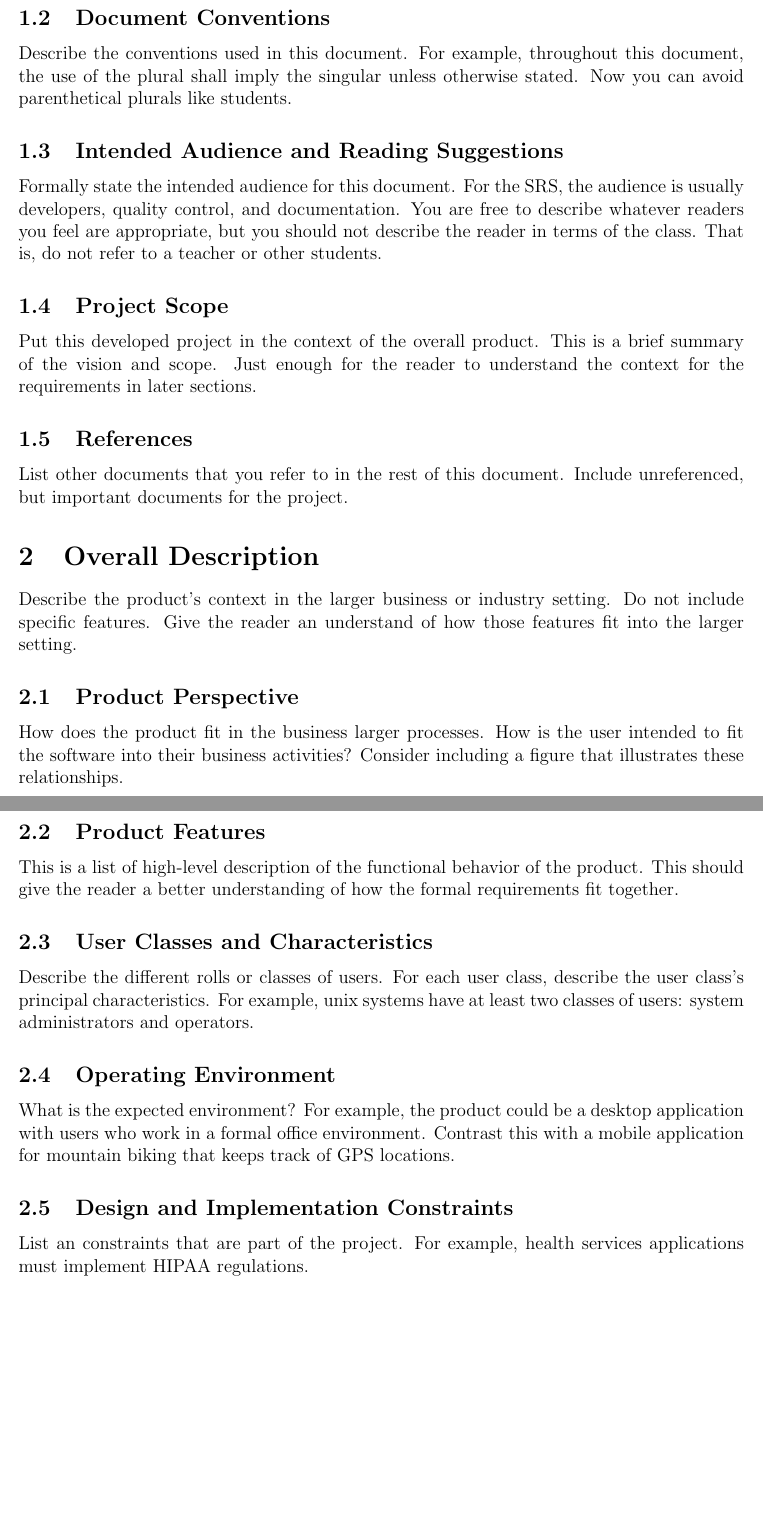
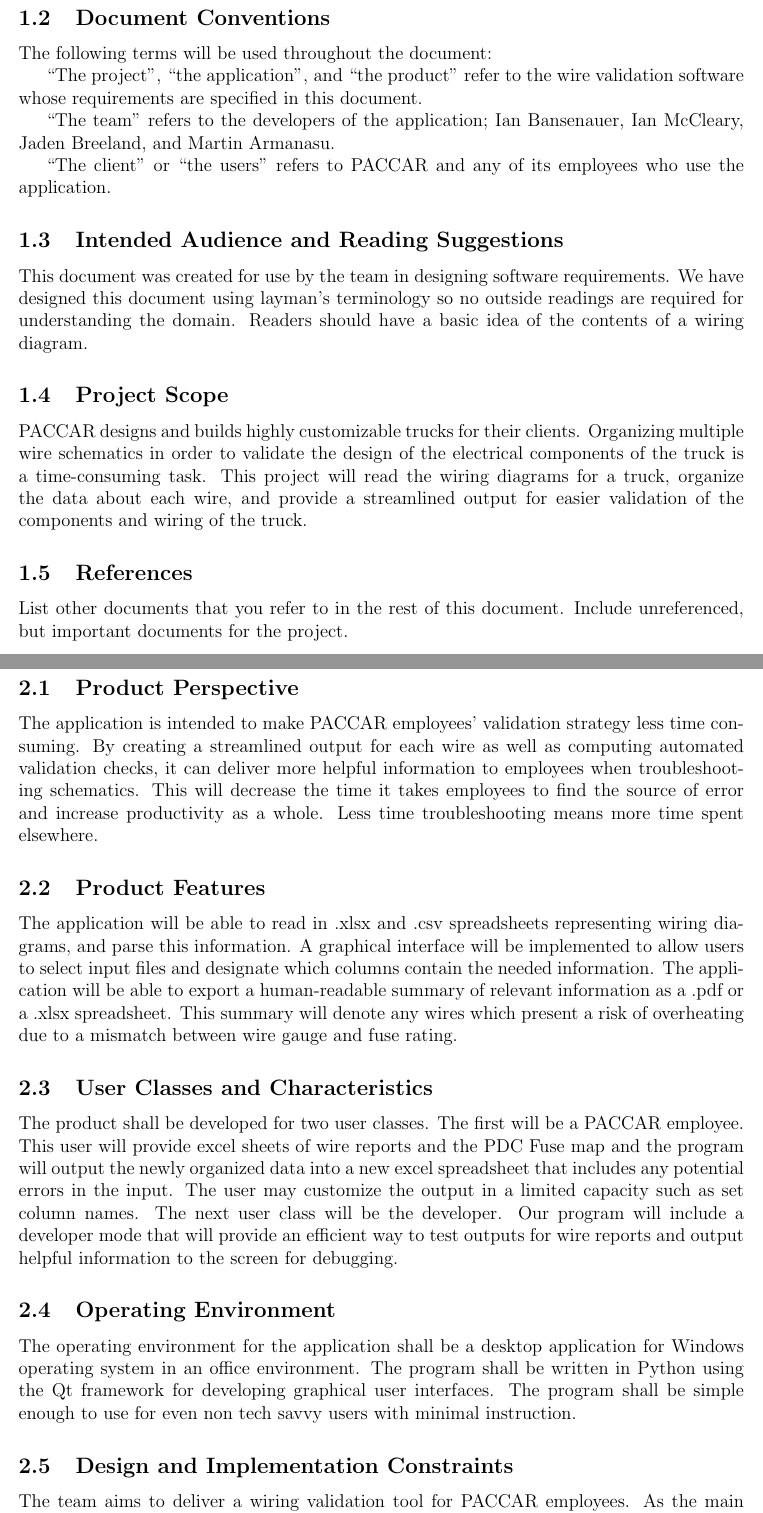
Before and after one commit to IanBans/wire-validation-tool, a LaTeX document (docs/software_requirements/srs.tex, which reads docs/software_requirements/description.tex, docs/software_requirements/introduction.tex): two parts of pages 2 and 3 of 5 before the commit and two parts of pages 2 and 3 of 6 after it, joined at a grey line, cut so that both start at the same text, the shorter picture padded with empty space. Compiled offline with pdfLaTeX.

Commit message:
typeset and edited sections 1-2.5

```diff
--- a/docs/software_requirements/description.tex
+++ b/docs/software_requirements/description.tex
@@ -1,33 +1,22 @@
 \section{Overall Description}
- Describe the product's context in the larger business or industry setting.  Do
- not include specific features.  Give the reader an understand of how those
- features fit into the larger setting.
+
 
 
 \subsection{Product Perspective}
- How does the product fit in the business larger processes.  How is the user
- intended to fit the software into their business activities?   Consider
- including a figure that illustrates these relationships.
+ The application is intended to make PACCAR employees' validation strategy less time consuming. By creating a streamlined output for each wire as well as computing automated validation checks, it can deliver more helpful information to employees when troubleshooting schematics. This will decrease the time it takes employees to find the source of error and increase productivity as a whole. Less time troubleshooting means more time spent elsewhere.
 
 \subsection{Product Features}
- This is a list of high-level description of the functional behavior of the
- product.  This should give the reader a better understanding of how the formal
- requirements fit together.
+ The application will be able to read in .xlsx and .csv spreadsheets representing wiring diagrams, and parse this information. A graphical interface will be implemented to allow users to select input files and designate which columns contain the needed information. The application will be able to export a human-readable summary of relevant information as a .pdf or a .xlsx spreadsheet. This summary will denote any wires which present a risk of overheating due to a mismatch between wire gauge and fuse rating.
 
 \subsection{User Classes and Characteristics}
- Describe the different rolls or classes of users.  For each user class,
- describe the user class's principal characteristics.  For example, unix
- systems have at least two classes of users: system administrators and
- operators.
+  The product shall be developed for two user classes. The first will be a PACCAR employee. This user will provide excel sheets of wire reports and the PDC Fuse map and the program will output the newly organized data into a new excel spreadsheet that includes any potential errors in the input. The user may customize the output in a limited capacity such as set column names. The next user class will be the developer. Our program will include a developer mode that will provide an efficient way to test outputs for wire reports and output helpful information to the screen for debugging.
 
 \subsection{Operating Environment}
-What is the expected environment?  For example, the product could be a desktop
-application with users who work in a formal office environment.  Contrast this
-with a mobile application for mountain biking that keeps track of GPS locations.
+
+The operating environment for the application shall be a desktop application for Windows operating system in an office environment. The program shall be written in Python using the Qt framework for developing graphical user interfaces. The program shall be simple enough to use for even non tech savvy users with minimal instruction.
 
 \subsection{Design and Implementation Constraints}
- List an constraints that are part of the project.  For example, health
- services applications must implement HIPAA regulations.
+The team aims to deliver a wiring validation tool for PACCAR employees. As the main users, employees require a windows application to assist them in the validation process of creating wiring diagrams. Employees have requested that our application can be used with a single hand, and that we implement colorblind support where necessary. The application will include documentation to instruct users in its usage.
 
 \subsection{Assumptions and Dependencies}
  List assumptions and dependencies that are not formal constraints.  Items in
--- a/docs/software_requirements/introduction.tex
+++ b/docs/software_requirements/introduction.tex
@@ -10,20 +9,19 @@
 
 \subsection{Document Conventions}
- Describe the conventions used in this document.  For example, throughout this
- document, the use of the plural shall imply the singular unless otherwise
- stated.  Now you can avoid parenthetical plurals like students.
+ The following terms will be used throughout the document:
+
+“The project”, “the application”, and “the product” refer to the wire validation software whose requirements are specified in this document.
+
+“The team” refers to the developers of the application; Ian Bansenauer, Ian McCleary, Jaden Breeland, and Martin Armanasu.
+
+“The client” or “the users” refers to PACCAR and any of its employees who use the application.
 
 \subsection{Intended Audience and Reading Suggestions}
- Formally state the intended audience for this document.  For the SRS, the
- audience is usually developers, quality control, and documentation.  You are
- free to describe whatever readers you feel are appropriate, but you should not
- describe the reader in terms of the class.  That is, do not refer to a teacher
- or other students.
+ This document was created for use by the team in designing software requirements. We have designed this document using layman's terminology so no outside readings are required for understanding the domain. Readers should have a basic idea of the contents of a wiring diagram.
 
 \subsection{Project Scope}
- Put this developed project in the context of the overall product.  This is a
- brief summary of the vision and scope.  Just enough for the reader to
- understand the context for the requirements in later sections.
+PACCAR designs and builds highly customizable trucks for their clients. Organizing multiple wire schematics in order to validate the design of the electrical components of the truck is a time-consuming task. This project will read the wiring diagrams for a truck, organize the data about each wire, and provide a streamlined output for easier validation of the components and wiring of the truck.
+
 
 \subsection{References}
  List other documents that you refer to in the rest of this document.  Include
--- a/docs/software_requirements/srs.tex
+++ b/docs/software_requirements/srs.tex
@@ -3,14 +3,15 @@
 
 % Document Information
 %
-\title{Project Name\\Software Requirements Specification}
-\author{Team Members Names'}
+\title{PACCAR Wire Validation\\Software Requirements Specification}
+\author{Martin Armanasu\\Ian Bansenauer\\Jaden Breeland\\Ian McCleary}
 
 
 % Packages
 %
 \usepackage[margin=1in,letterpaper]{geometry}
 \usepackage{tabularx}
+\usepackage{enumerate}
 
 \begin{document}
 \maketitle
```
Also changed, not shown: docs/software_requirements/introduction.tex (3 more changed lines), docs/software_requirements/srs.tex (2 more changed lines).
